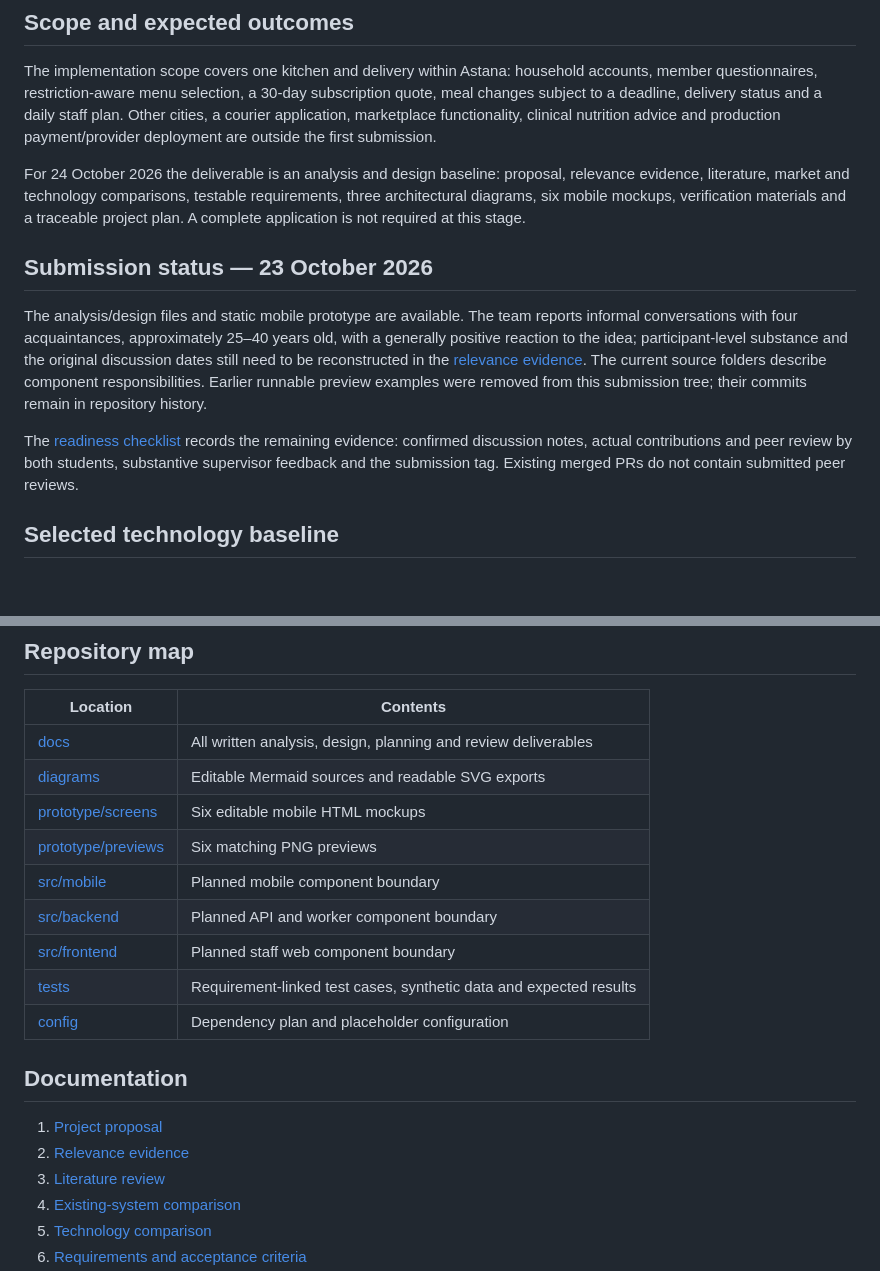
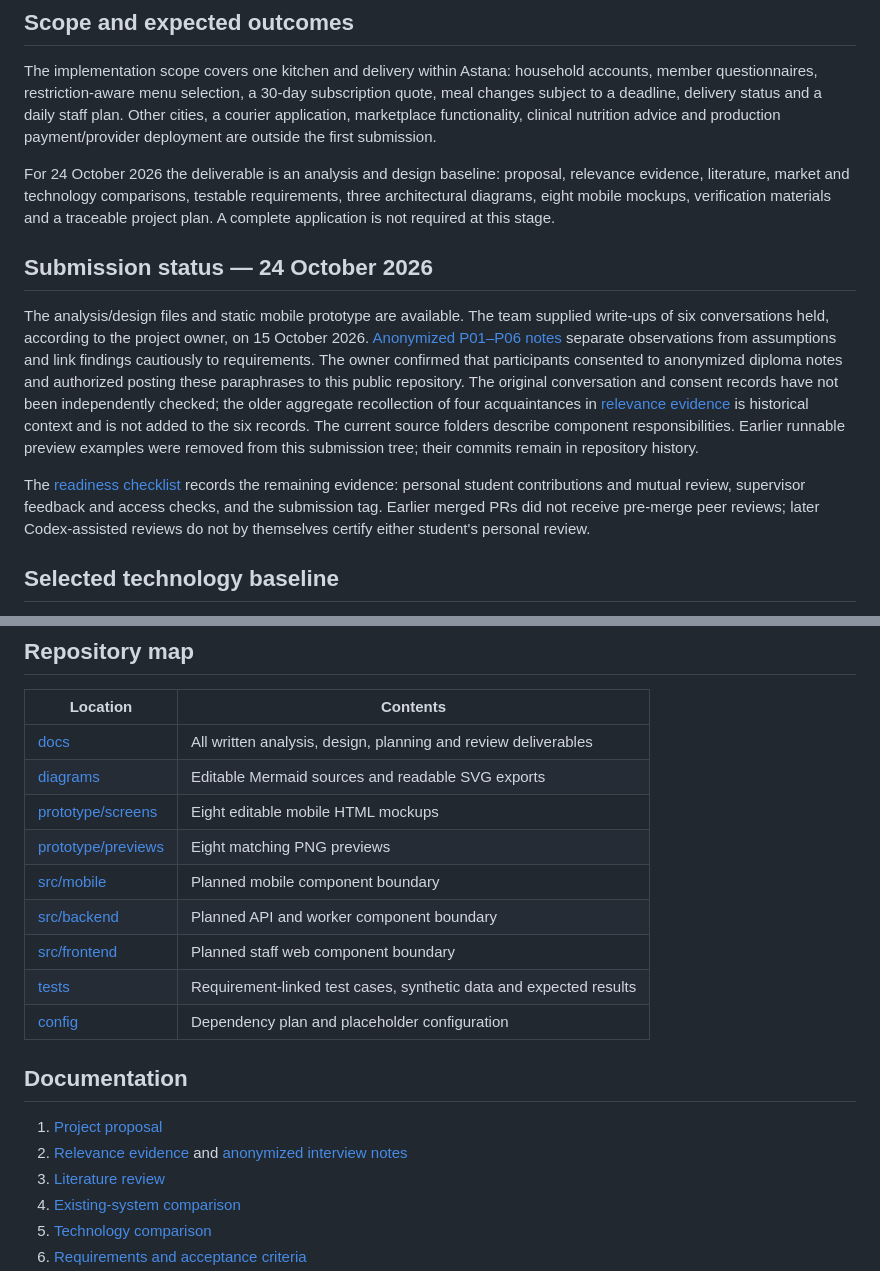
Before and after one commit to Balgyn15/jantok-food-diploma, a Markdown page: README.md, 2 parts joined by grey strips. GitHub-like rendering; blank space fills up the shorter version.

Commit message:
JANTOK-2/4/8/10: synchronize evidence and readiness docs

```diff
--- a/README.md
+++ b/README.md
@@ -17,13 +17,13 @@ Supervisor: **Omirzak Islam Amanzholuly**. Each student uses an identifiable per
 
 The implementation scope covers one kitchen and delivery within Astana: household accounts, member questionnaires, restriction-aware menu selection, a 30-day subscription quote, meal changes subject to a deadline, delivery status and a daily staff plan. Other cities, a courier application, marketplace functionality, clinical nutrition advice and production payment/provider deployment are outside the first submission.
 
-For 24 October 2026 the deliverable is an analysis and design baseline: proposal, relevance evidence, literature, market and technology comparisons, testable requirements, three architectural diagrams, six mobile mockups, verification materials and a traceable project plan. A complete application is not required at this stage.
+For 24 October 2026 the deliverable is an analysis and design baseline: proposal, relevance evidence, literature, market and technology comparisons, testable requirements, three architectural diagrams, eight mobile mockups, verification materials and a traceable project plan. A complete application is not required at this stage.
 
-## Submission status — 23 October 2026
+## Submission status — 24 October 2026
 
-The analysis/design files and static mobile prototype are available. The team reports informal conversations with four acquaintances, approximately 25–40 years old, with a generally positive reaction to the idea; participant-level substance and the original discussion dates still need to be reconstructed in the [relevance evidence](docs/RELEVANCE_EVIDENCE.md). The current source folders describe component responsibilities. Earlier runnable preview examples were removed from this submission tree; their commits remain in repository history.
+The analysis/design files and static mobile prototype are available. The team supplied write-ups of six conversations held, according to the project owner, on 15 October 2026. [Anonymized P01–P06 notes](docs/RELEVANCE_EVIDENCE_SUPPLEMENT.md) separate observations from assumptions and link findings cautiously to requirements. The owner confirmed that participants consented to anonymized diploma notes and authorized posting these paraphrases to this public repository. The original conversation and consent records have not been independently checked; the older aggregate recollection of four acquaintances in [relevance evidence](docs/RELEVANCE_EVIDENCE.md) is historical context and is not added to the six records. The current source folders describe component responsibilities. Earlier runnable preview examples were removed from this submission tree; their commits remain in repository history.
 
-The [readiness checklist](docs/CHECKLIST_24_OCT.md) records the remaining evidence: confirmed discussion notes, actual contributions and peer review by both students, substantive supervisor feedback and the submission tag. Existing merged PRs do not contain submitted peer reviews.
+The [readiness checklist](docs/CHECKLIST_24_OCT.md) records the remaining evidence: personal student contributions and mutual review, supervisor feedback and access checks, and the submission tag. Earlier merged PRs did not receive pre-merge peer reviews; later Codex-assisted reviews do not by themselves certify either student's personal review.
 
 ## Selected technology baseline
 
@@ -35,8 +35,8 @@ Flutter/Dart for mobile; Next.js/React/TypeScript for the staff frontend; NestJS
 | --- | --- |
 | [docs](docs/) | All written analysis, design, planning and review deliverables |
 | [diagrams](diagrams/) | Editable Mermaid sources and readable SVG exports |
-| [prototype/screens](prototype/screens/) | Six editable mobile HTML mockups |
-| [prototype/previews](prototype/previews/) | Six matching PNG previews |
+| [prototype/screens](prototype/screens/) | Eight editable mobile HTML mockups |
+| [prototype/previews](prototype/previews/) | Eight matching PNG previews |
 | [src/mobile](src/mobile/) | Planned mobile component boundary |
 | [src/backend](src/backend/) | Planned API and worker component boundary |
 | [src/frontend](src/frontend/) | Planned staff web component boundary |
@@ -46,7 +46,7 @@ Flutter/Dart for mobile; Next.js/React/TypeScript for the staff frontend; NestJS
 ## Documentation
 
 1. [Project proposal](docs/PROPOSAL.md)
-2. [Relevance evidence](docs/RELEVANCE_EVIDENCE.md)
+2. [Relevance evidence](docs/RELEVANCE_EVIDENCE.md) and [anonymized interview notes](docs/RELEVANCE_EVIDENCE_SUPPLEMENT.md)
 3. [Literature review](docs/LITERATURE_REVIEW.md)
 4. [Existing-system comparison](docs/SYSTEM_COMPARISON.md)
 5. [Technology comparison](docs/TECH_COMPARISON.md)
```
